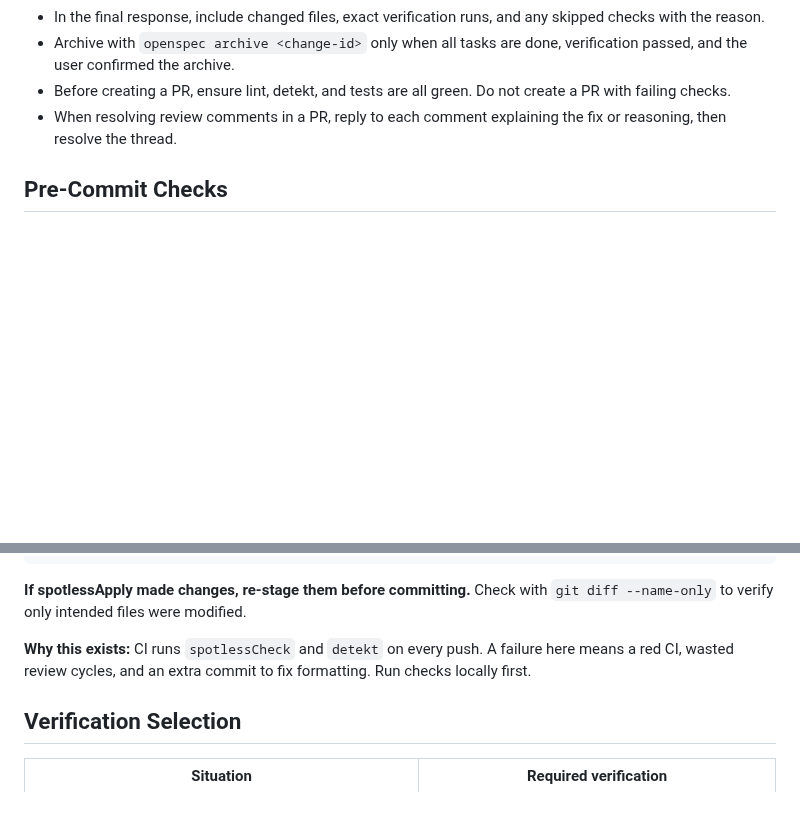
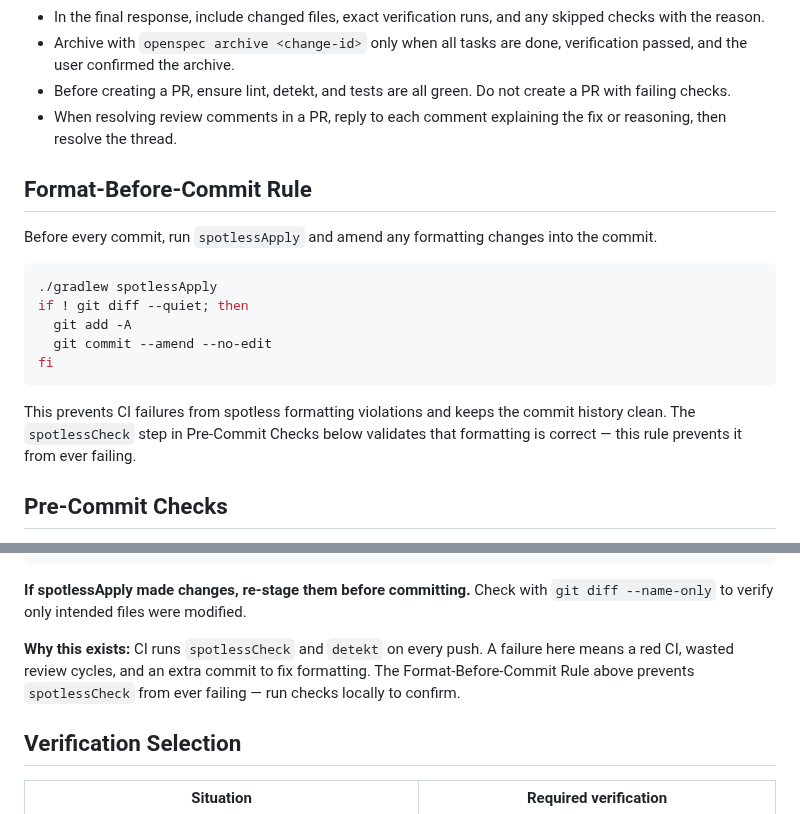
Before and after one commit to knirski/subsloth, a Markdown page: AGENTS.md, 2 parts joined by grey strips. Drawn GitHub-style; blank space fills up the shorter version.

Commit message:
docs: add Format-Before-Commit rule for AI agents

````diff
--- a/AGENTS.md
+++ b/AGENTS.md
@@ -60,6 +60,20 @@ Before editing or running write actions:
 - Before creating a PR, ensure lint, detekt, and tests are all green. Do not create a PR with failing checks.
 - When resolving review comments in a PR, reply to each comment explaining the fix or reasoning, then resolve the thread.
 
+## Format-Before-Commit Rule
+
+Before every commit, run `spotlessApply` and amend any formatting changes into the commit.
+
+```bash
+./gradlew spotlessApply
+if ! git diff --quiet; then
+  git add -A
+  git commit --amend --no-edit
+fi
+```
+
+This prevents CI failures from spotless formatting violations and keeps the commit history clean. The `spotlessCheck` step in Pre-Commit Checks below validates that formatting is correct — this rule prevents it from ever failing.
+
 ## Pre-Commit Checks
 
 **MUST run ALL of these before every commit that touches Kotlin or build files. Do not commit until they pass. This is not optional.**
@@ -79,7 +93,7 @@ Before editing or running write actions:
 
 **If spotlessApply made changes, re-stage them before committing.** Check with `git diff --name-only` to verify only intended files were modified.
 
-**Why this exists:** CI runs `spotlessCheck` and `detekt` on every push. A failure here means a red CI, wasted review cycles, and an extra commit to fix formatting. Run checks locally first.
+**Why this exists:** CI runs `spotlessCheck` and `detekt` on every push. A failure here means a red CI, wasted review cycles, and an extra commit to fix formatting. The Format-Before-Commit Rule above prevents `spotlessCheck` from ever failing — run checks locally to confirm.
 
 ## Verification Selection
 
````
